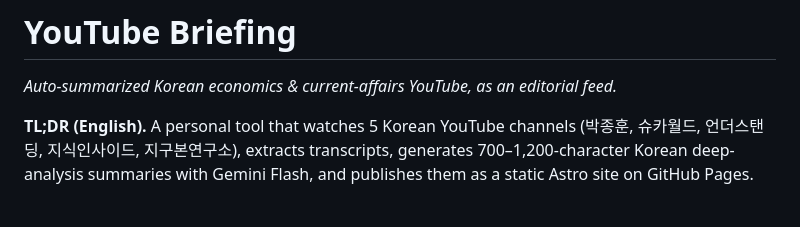
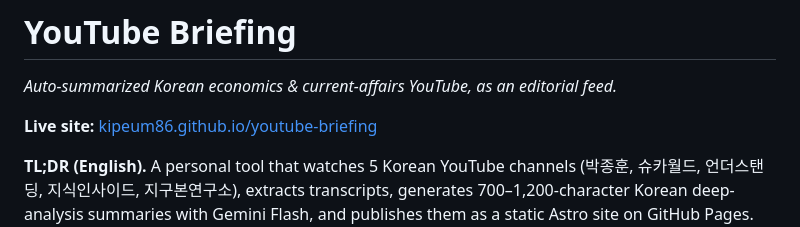
Before and after one commit to kipeum86/youtube-briefing, a Markdown page: README.md, the part around the change. Drawn GitHub-style; blank space fills up the shorter version.

Commit message:
docs: add live site link to README
Add the published GitHub Pages URL near the top of the README so visitors can jump directly to the live briefing site.

Co-Authored-By: Codex <noreply@anthropic.com>

```diff
--- a/README.md
+++ b/README.md
@@ -1,6 +1,8 @@
 # YouTube Briefing
 
 _Auto-summarized Korean economics & current-affairs YouTube, as an editorial feed._
+
+**Live site:** [kipeum86.github.io/youtube-briefing](https://kipeum86.github.io/youtube-briefing/)
 
 **TL;DR (English).** A personal tool that watches 5 Korean YouTube channels
 (박종훈, 슈카월드, 언더스탠딩, 지식인사이드, 지구본연구소), extracts transcripts,
```
